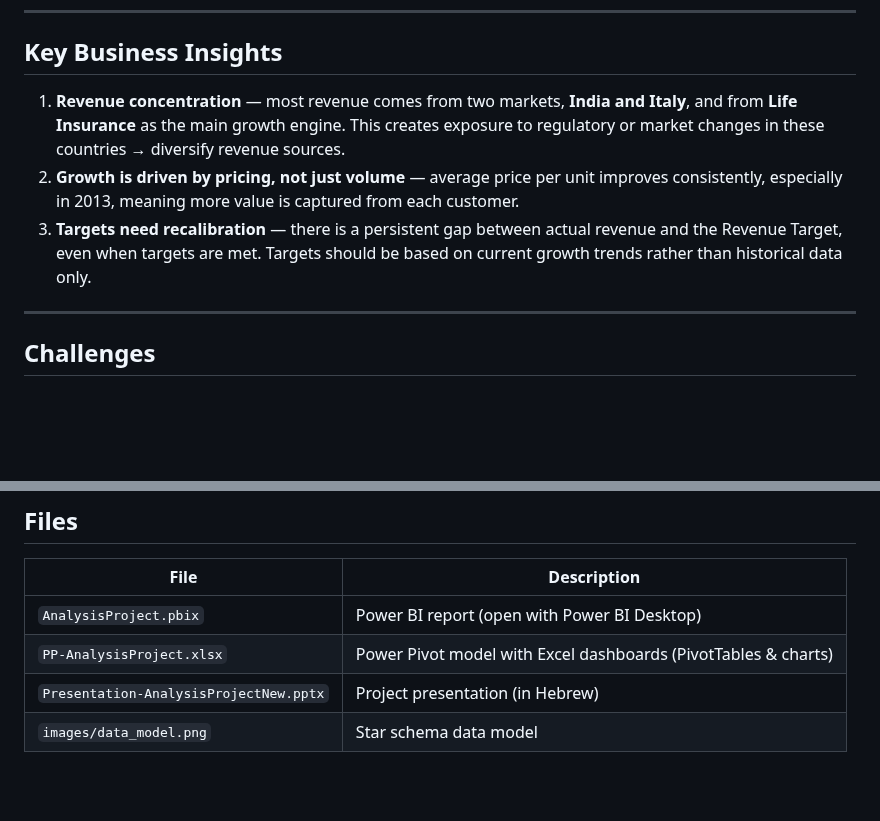
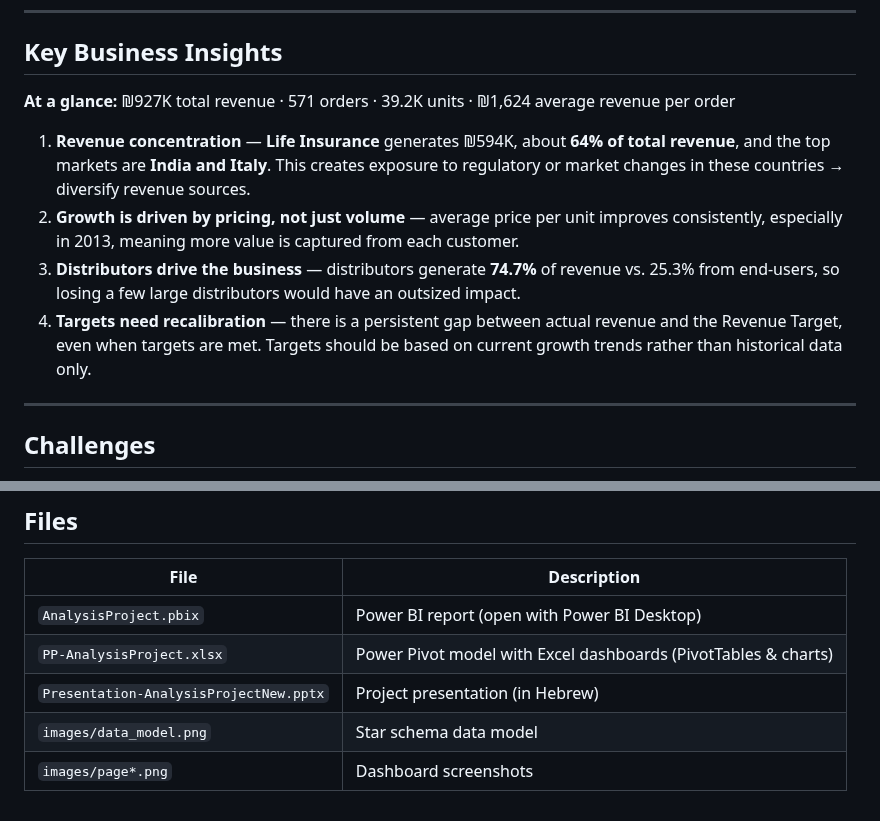
Before and after one commit to barabanovalera1-ui/insurance-sales-analysis-powerbi, a Markdown page: README.md, 2 parts joined by grey strips. Rendered like a GitHub page; blank space fills up the shorter version.

Commit message:
Add dashboard screenshots and KPI figures to README
Co-Authored-By: Claude Opus 5.5 <noreply@anthropic.com>
Claude-Session: https://claude.ai/code/session_014fytPTd17g6HrUFopbDwJK

```diff
--- a/README.md
+++ b/README.md
@@ -71,9 +83,12 @@ The report has four main pages plus two tooltip pages:
 ---
 
 ## Key Business Insights
-1. **Revenue concentration** — most revenue comes from two markets, **India and Italy**, and from **Life Insurance** as the main growth engine. This creates exposure to regulatory or market changes in these countries → diversify revenue sources.
+**At a glance:** ₪927K total revenue · 571 orders · 39.2K units · ₪1,624 average revenue per order
+
+1. **Revenue concentration** — **Life Insurance** generates ₪594K, about **64% of total revenue**, and the top markets are **India and Italy**. This creates exposure to regulatory or market changes in these countries → diversify revenue sources.
 2. **Growth is driven by pricing, not just volume** — average price per unit improves consistently, especially in 2013, meaning more value is captured from each customer.
-3. **Targets need recalibration** — there is a persistent gap between actual revenue and the Revenue Target, even when targets are met. Targets should be based on current growth trends rather than historical data only.
+3. **Distributors drive the business** — distributors generate **74.7%** of revenue vs. 25.3% from end-users, so losing a few large distributors would have an outsized impact.
+4. **Targets need recalibration** — there is a persistent gap between actual revenue and the Revenue Target, even when targets are met. Targets should be based on current growth trends rather than historical data only.
 
 ---
 
@@ -100,3 +115,4 @@ The main challenge was the initial ETL: combining a SQL database with an externa
 | `PP-AnalysisProject.xlsx` | Power Pivot model with Excel dashboards (PivotTables & charts) |
 | `Presentation-AnalysisProjectNew.pptx` | Project presentation (in Hebrew) |
 | `images/data_model.png` | Star schema data model |
+| `images/page*.png` | Dashboard screenshots |
```
Also changed, not shown: other parts of README.md (+12 -0 lines), images/page1_time_trends.png (added), images/page2_products.png (added), images/page3_customers.png (added), images/page4_geography.png (added).
